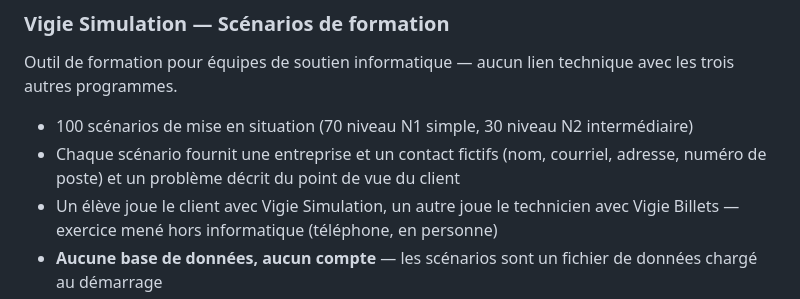
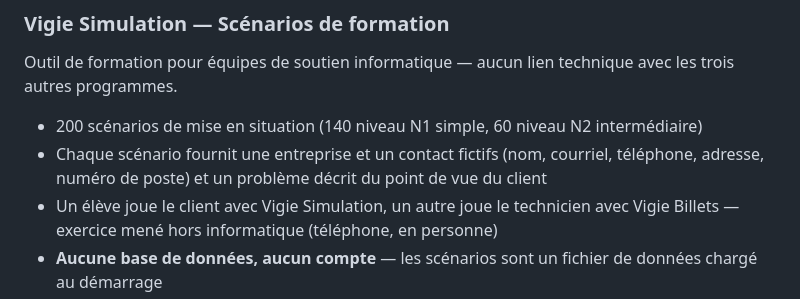
Before and after one commit to christisback/vigie-installateur, a Markdown page: README.md, the part around the change. GitHub-like rendering.

Commit message:
Documentation : 200 scénarios (140 N1 / 60 N2) avec téléphone

```diff
--- a/README.md
+++ b/README.md
@@ -46,8 +46,8 @@ Le même type d'inventaire que Vigie Parc, mais pensé comme produit indépendan
 
 Outil de formation pour équipes de soutien informatique — aucun lien technique avec les trois autres programmes.
 
-- 100 scénarios de mise en situation (70 niveau N1 simple, 30 niveau N2 intermédiaire)
-- Chaque scénario fournit une entreprise et un contact fictifs (nom, courriel, adresse, numéro de poste) et un problème décrit du point de vue du client
+- 200 scénarios de mise en situation (140 niveau N1 simple, 60 niveau N2 intermédiaire)
+- Chaque scénario fournit une entreprise et un contact fictifs (nom, courriel, téléphone, adresse, numéro de poste) et un problème décrit du point de vue du client
 - Un élève joue le client avec Vigie Simulation, un autre joue le technicien avec Vigie Billets — exercice mené hors informatique (téléphone, en personne)
 - **Aucune base de données, aucun compte** — les scénarios sont un fichier de données chargé au démarrage
 
```
